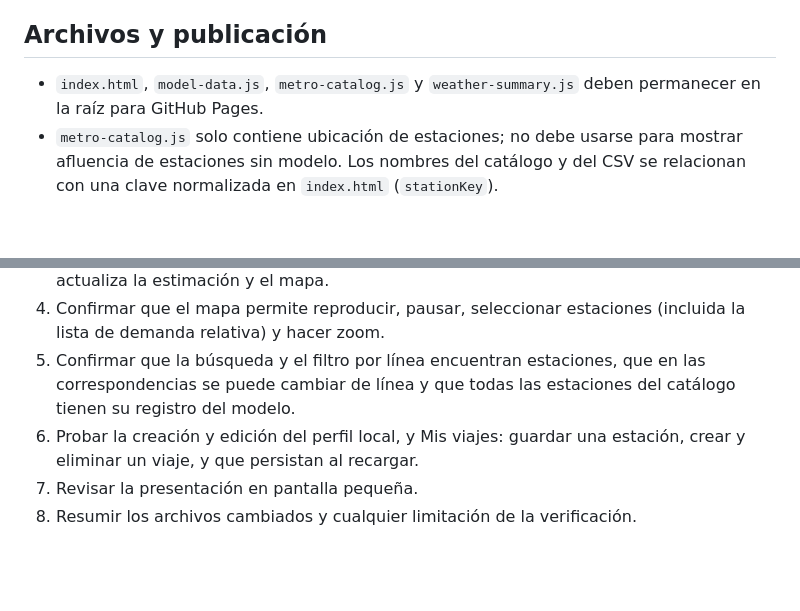
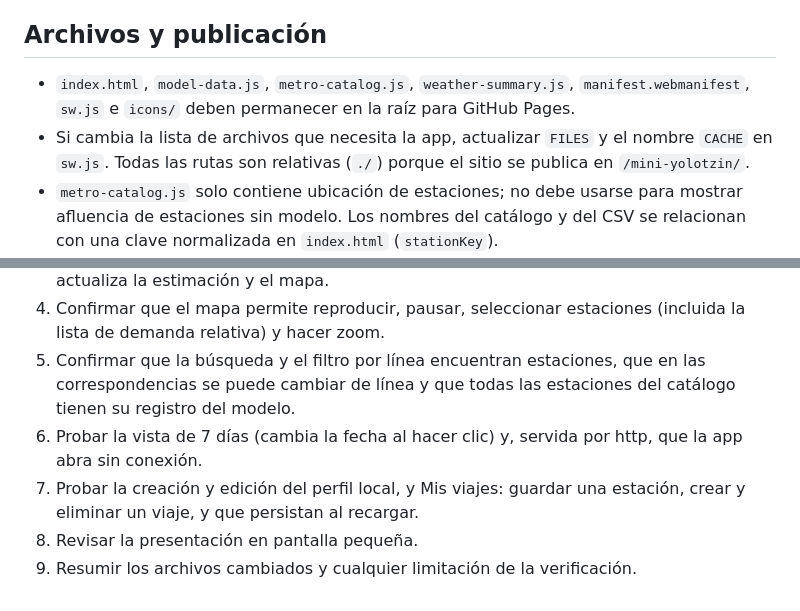
Before and after one commit to NAYIBI21/mini-yolotzin, a Markdown page: AGENTS.md, 2 parts joined by grey strips. GitHub-like rendering; blank space fills up the shorter version.

```diff
--- a/AGENTS.md
+++ b/AGENTS.md
@@ -29,7 +29,8 @@ Mini Yolotzin es una demostración académica de predicción de afluencia diaria
 
 ## Archivos y publicación
 
-- `index.html`, `model-data.js`, `metro-catalog.js` y `weather-summary.js` deben permanecer en la raíz para GitHub Pages.
+- `index.html`, `model-data.js`, `metro-catalog.js`, `weather-summary.js`, `manifest.webmanifest`, `sw.js` e `icons/` deben permanecer en la raíz para GitHub Pages.
+- Si cambia la lista de archivos que necesita la app, actualizar `FILES` y el nombre `CACHE` en `sw.js`. Todas las rutas son relativas (`./`) porque el sitio se publica en `/mini-yolotzin/`.
 - `metro-catalog.js` solo contiene ubicación de estaciones; no debe usarse para mostrar afluencia de estaciones sin modelo. Los nombres del catálogo y del CSV se relacionan con una clave normalizada en `index.html` (`stationKey`).
 - `scripts/build_model_data.py` genera `model-data.js` a partir de `afluencia_simple.csv`.
 - El CSV original no se versiona; está incluido en `.gitignore`.
@@ -44,6 +45,7 @@ Antes de entregar un cambio:
 3. Confirmar que la selección de estación y fecha (lista, barra, fecha exacta y ±1 día) actualiza la estimación y el mapa.
 4. Confirmar que el mapa permite reproducir, pausar, seleccionar estaciones (incluida la lista de demanda relativa) y hacer zoom.
 5. Confirmar que la búsqueda y el filtro por línea encuentran estaciones, que en las correspondencias se puede cambiar de línea y que todas las estaciones del catálogo tienen su registro del modelo.
-6. Probar la creación y edición del perfil local, y Mis viajes: guardar una estación, crear y eliminar un viaje, y que persistan al recargar.
-7. Revisar la presentación en pantalla pequeña.
-8. Resumir los archivos cambiados y cualquier limitación de la verificación.
+6. Probar la vista de 7 días (cambia la fecha al hacer clic) y, servida por http, que la app abra sin conexión.
+7. Probar la creación y edición del perfil local, y Mis viajes: guardar una estación, crear y eliminar un viaje, y que persistan al recargar.
+8. Revisar la presentación en pantalla pequeña.
+9. Resumir los archivos cambiados y cualquier limitación de la verificación.
```
Also changed, not shown: README.md (+18 -0 lines), icons/icon-192.png (added), icons/icon-512.png (added), icons/icon-maskable-512.png (added), 3 other files.
